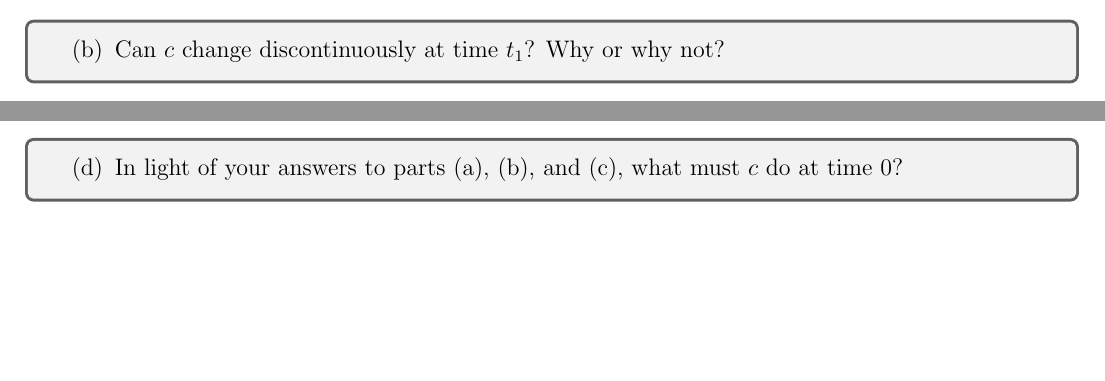
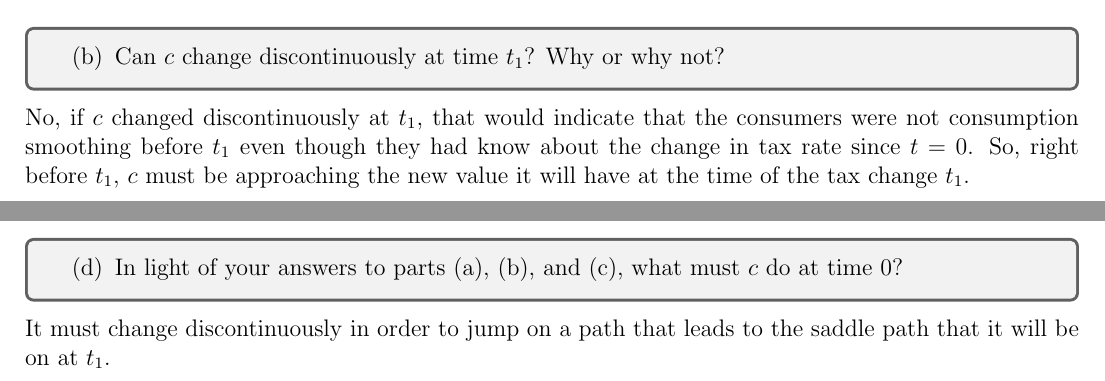
Before and after one commit to acwatt/econ202a, a LaTeX problem sheet (problem sets/ps3/acWatt_ps3_econ202a.tex): two parts of pages 4 and 6 of 7 before the commit and two parts of pages 5 and 7 of 8 after it, joined at a grey line, cut so that both start at the same text, the shorter picture padded with empty space. Compiled offline with pdfLaTeX.

Commit message:
Updates from Overleaf

```diff
--- a/problem sets/ps3/acWatt_ps3_econ202a.tex
+++ b/problem sets/ps3/acWatt_ps3_econ202a.tex
@@ -96,13 +96,13 @@ value of its lifetime labor income (the right-hand side of [2.7]). Find the util
 %%%%%%%%%%%%%%%%%
 %     Part b    %
 %%%%%%%%%%%%%%%%%
-\problem{}{
+\newpage\problem{}{
     \begin{enumerate}[label=(\alph*)]
     \setcounter{enumi}{1}
     \item Can $c$ change discontinuously at time $t_1$? Why or why not?
     \end{enumerate}
 }
-
+No, if $c$ changed discontinuously at $t_1$, that would indicate that the consumers were not consumption smoothing before $t_1$ even though they had know about the change in tax rate since $t=0$. So, right before $t_1$, $c$ must be approaching the new value it will have at the time of the tax change $t_1$.
 
 
 
@@ -131,6 +131,7 @@ value of its lifetime labor income (the right-hand side of [2.7]). Find the util
     \end{enumerate}
 }
 
+It must change discontinuously in order to jump on a path that leads to the saddle path that it will be on at $t_1$.
 
 
 
```
Also changed, not shown: problem sets/ps3/acWatt_ps3_econ202a.tex (2 more changed lines).
